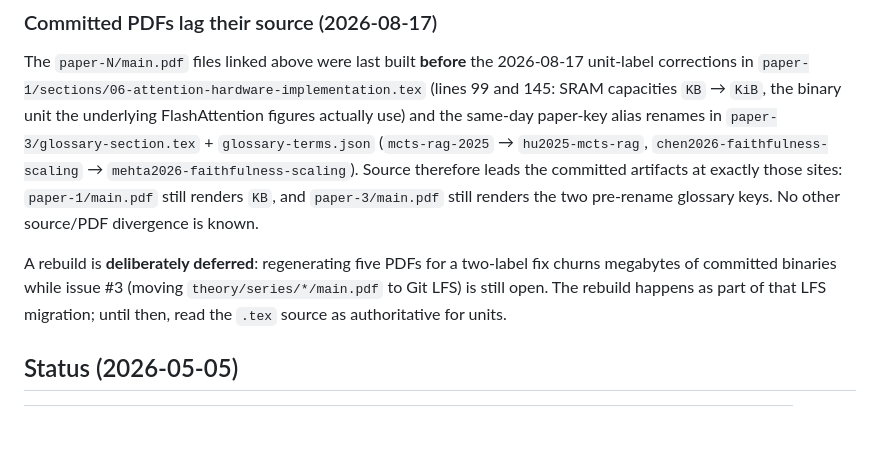
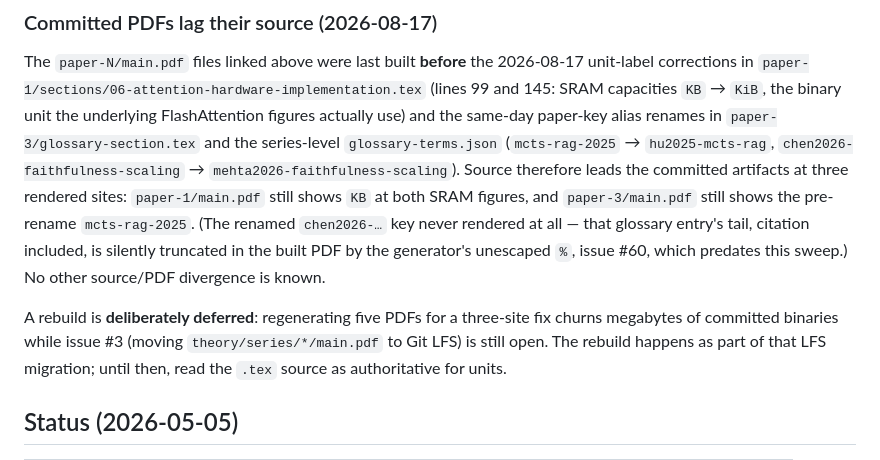
Before and after one commit to skothr/llm-research, a Markdown page: theory/series/README.md, the part around the change. Rendered like a GitHub page; blank space fills up the shorter version.

Commit message:
docs(theory): correct the divergence note - one glossary key renders, not two
The round-6 note claimed paper-3's committed PDF renders both pre-rename
glossary keys; verification showed only mcts-rag-2025 renders. The
chen2026 entry's tail - citation included - is silently truncated in
the built PDF by the glossary generator's unescaped %, a pre-existing
systemic bug (34 entries across the five papers) now filed as issue
#60. The note states the three real rendered-divergence sites, names
the series-level glossary-terms.json unambiguously, and scopes the
deferred rebuild accordingly.

Erratum for 607372d1's own message, recorded in the PR errata ledger:
it says five list-marker hazards were reworded; the count was four
(one round-4-introduced plus three pre-existing).

Co-Authored-By: Claude <noreply@anthropic.com>

```diff
--- a/theory/series/README.md
+++ b/theory/series/README.md
@@ -240,15 +240,19 @@ The `paper-N/main.pdf` files linked above were last built **before** the
 `paper-1/sections/06-attention-hardware-implementation.tex` (lines 99 and
 145: SRAM capacities `KB` → `KiB`, the binary unit the underlying
 FlashAttention figures actually use) and the same-day paper-key alias
-renames in `paper-3/glossary-section.tex` + `glossary-terms.json`
-(`mcts-rag-2025` → `hu2025-mcts-rag`, `chen2026-faithfulness-scaling` →
-`mehta2026-faithfulness-scaling`). Source therefore leads the committed
-artifacts at exactly those sites: `paper-1/main.pdf` still renders `KB`,
-and `paper-3/main.pdf` still renders the two pre-rename glossary keys.
-No other source/PDF divergence is known.
+renames in `paper-3/glossary-section.tex` and the series-level
+`glossary-terms.json` (`mcts-rag-2025` → `hu2025-mcts-rag`,
+`chen2026-faithfulness-scaling` → `mehta2026-faithfulness-scaling`).
+Source therefore leads the committed artifacts at three rendered sites:
+`paper-1/main.pdf` still shows `KB` at both SRAM figures, and
+`paper-3/main.pdf` still shows the pre-rename `mcts-rag-2025`. (The
+renamed `chen2026-…` key never rendered at all — that glossary entry's
+tail, citation included, is silently truncated in the built PDF by the
+generator's unescaped `%`, issue #60, which predates this sweep.) No
+other source/PDF divergence is known.
 
 A rebuild is **deliberately deferred**: regenerating five PDFs for a
-two-label fix churns megabytes of committed binaries while issue #3
+three-site fix churns megabytes of committed binaries while issue #3
 (moving `theory/series/*/main.pdf` to Git LFS) is still open. The rebuild
 happens as part of that LFS migration; until then, read the `.tex` source
 as authoritative for units.
```
